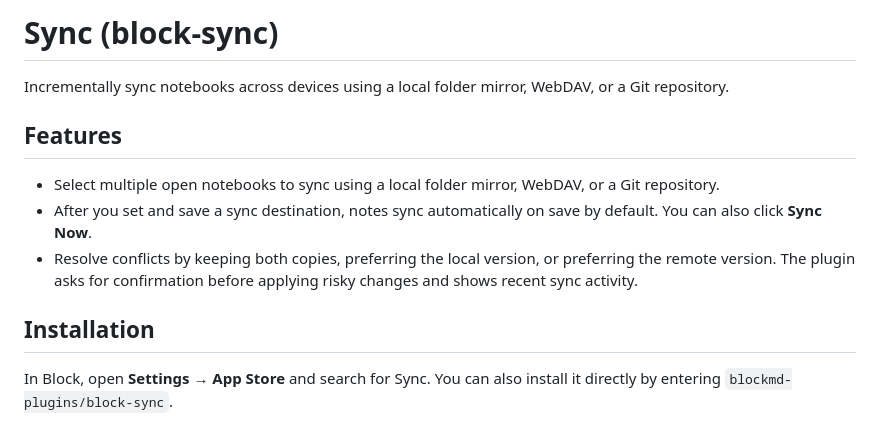
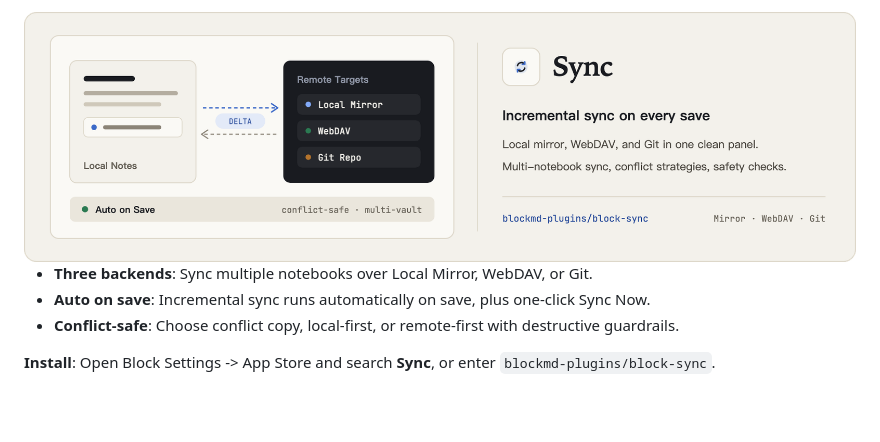
Before and after one commit to blockmd-plugins/block-sync, a Markdown page: README.en.md, the part around the change. GitHub-like rendering; pictures changed too: assets/card-en-light.png (added); blank space fills up the shorter version.

Commit message:
docs(readme): simplify bilingual README with Architectural Ma visual cards

```diff
--- a/README.en.md
+++ b/README.en.md
@@ -1,13 +1,11 @@
-# Sync (block-sync)
+<picture>
+  <source media="(prefers-color-scheme: dark)" srcset="assets/card-en-dark.png">
+  <source media="(prefers-color-scheme: light)" srcset="assets/card-en-light.png">
+  <img alt="Sync" src="assets/card-en-light.png">
+</picture>
 
-Incrementally sync notebooks across devices using a local folder mirror, WebDAV, or a Git repository.
+- **Three backends**: Sync multiple notebooks over Local Mirror, WebDAV, or Git.
+- **Auto on save**: Incremental sync runs automatically on save, plus one-click Sync Now.
+- **Conflict-safe**: Choose conflict copy, local-first, or remote-first with destructive guardrails.
 
-## Features
-
-- Select multiple open notebooks to sync using a local folder mirror, WebDAV, or a Git repository.
-- After you set and save a sync destination, notes sync automatically on save by default. You can also click **Sync Now**.
-- Resolve conflicts by keeping both copies, preferring the local version, or preferring the remote version. The plugin asks for confirmation before applying risky changes and shows recent sync activity.
-
-## Installation
-
-In Block, open **Settings → App Store** and search for Sync. You can also install it directly by entering `blockmd-plugins/block-sync`.
+**Install**: Open Block Settings -> App Store and search **Sync**, or enter `blockmd-plugins/block-sync`.
```
Also changed, not shown: README.md (+9 -11 lines), assets/card-en-dark.png (added), assets/card-zh-dark.png (added), assets/card-zh-light.png (added).
